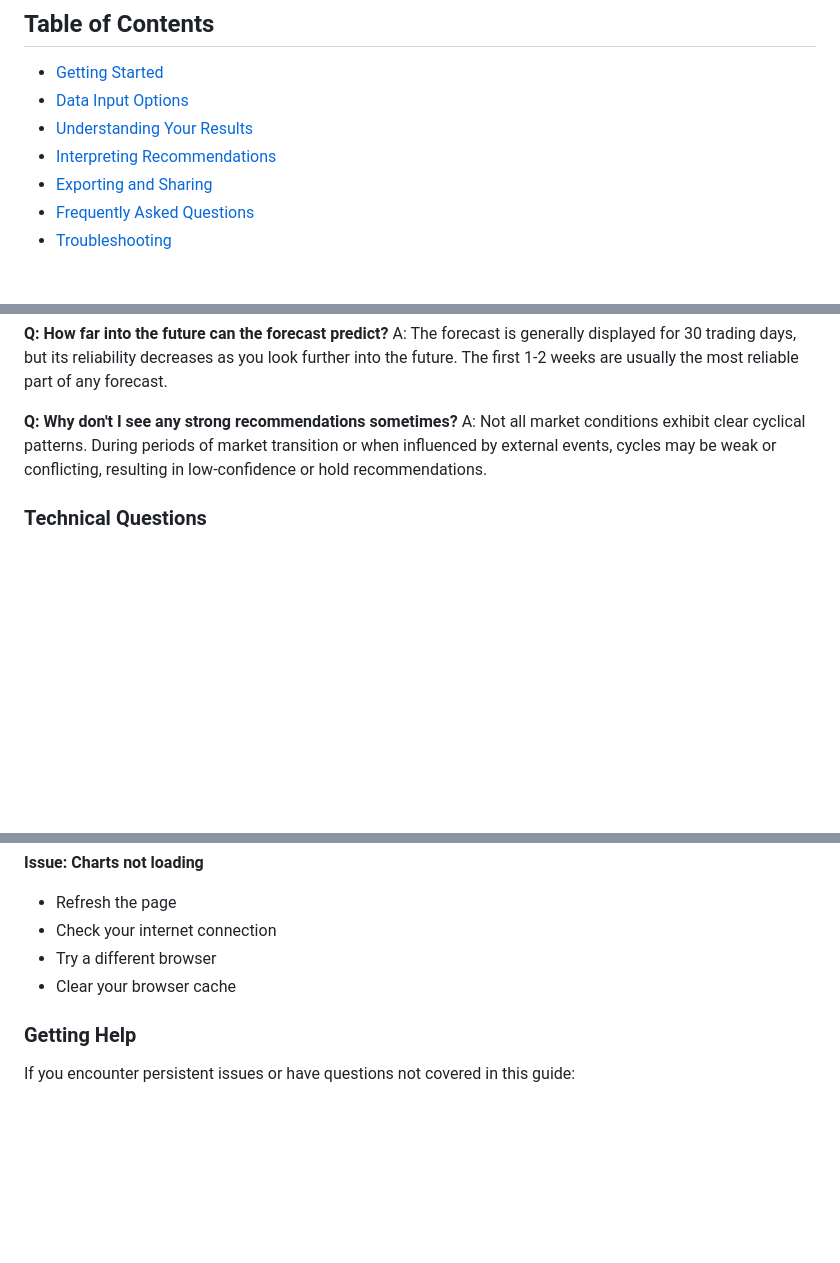
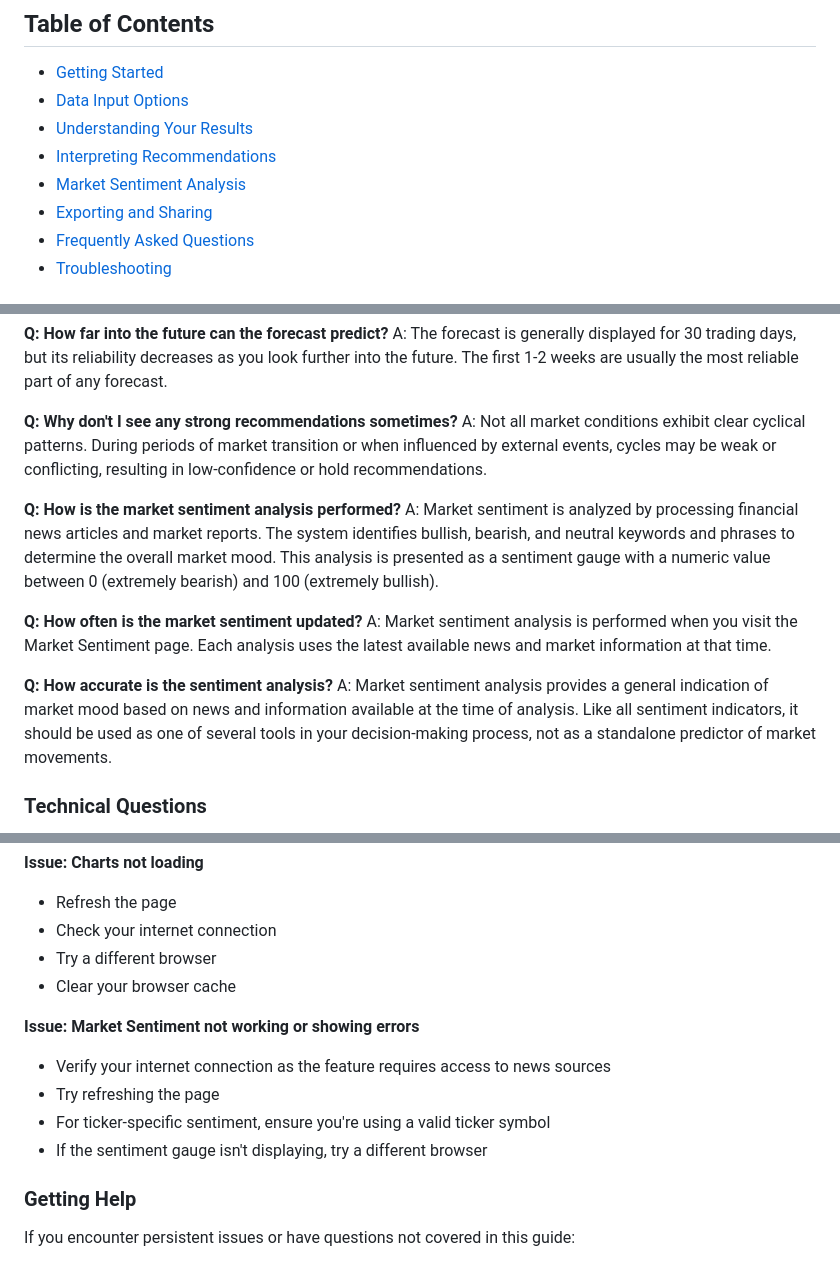
Before and after one commit to Icradle-Innovations-Ltd/StockSignalPro, a Markdown page: USER_GUIDE.md, 3 parts joined by grey strips. Drawn GitHub-style; blank space fills up the shorter version.

```diff
--- a/USER_GUIDE.md
+++ b/USER_GUIDE.md
@@ -7,6 +7,7 @@ This guide provides step-by-step instructions on how to use the Stock Market Sig
 - [Data Input Options](#data-input-options)
 - [Understanding Your Results](#understanding-your-results)
 - [Interpreting Recommendations](#interpreting-recommendations)
+- [Market Sentiment Analysis](#market-sentiment-analysis)
 - [Exporting and Sharing](#exporting-and-sharing)
 - [Frequently Asked Questions](#frequently-asked-questions)
 - [Troubleshooting](#troubleshooting)
@@ -188,6 +242,15 @@ A: The forecast is generally displayed for 30 trading days, but its reliability
 **Q: Why don't I see any strong recommendations sometimes?**
 A: Not all market conditions exhibit clear cyclical patterns. During periods of market transition or when influenced by external events, cycles may be weak or conflicting, resulting in low-confidence or hold recommendations.
 
+**Q: How is the market sentiment analysis performed?**
+A: Market sentiment is analyzed by processing financial news articles and market reports. The system identifies bullish, bearish, and neutral keywords and phrases to determine the overall market mood. This analysis is presented as a sentiment gauge with a numeric value between 0 (extremely bearish) and 100 (extremely bullish).
+
+**Q: How often is the market sentiment updated?**
+A: Market sentiment analysis is performed when you visit the Market Sentiment page. Each analysis uses the latest available news and market information at that time.
+
+**Q: How accurate is the sentiment analysis?**
+A: Market sentiment analysis provides a general indication of market mood based on news and information available at the time of analysis. Like all sentiment indicators, it should be used as one of several tools in your decision-making process, not as a standalone predictor of market movements.
+
 ### Technical Questions
 
 **Q: What format should my CSV file be in?**
@@ -228,6 +291,12 @@ A: The application uses Fast Fourier Transform (FFT) to convert price data from
 - Try a different browser
 - Clear your browser cache
 
+**Issue: Market Sentiment not working or showing errors**
+- Verify your internet connection as the feature requires access to news sources
+- Try refreshing the page
+- For ticker-specific sentiment, ensure you're using a valid ticker symbol
+- If the sentiment gauge isn't displaying, try a different browser
+
 ### Getting Help
 
 If you encounter persistent issues or have questions not covered in this guide:
```
Also changed, not shown: other parts of USER_GUIDE.md (+53 -0 lines), TECHNICAL_DOCUMENTATION.md (+47 -0 lines).
